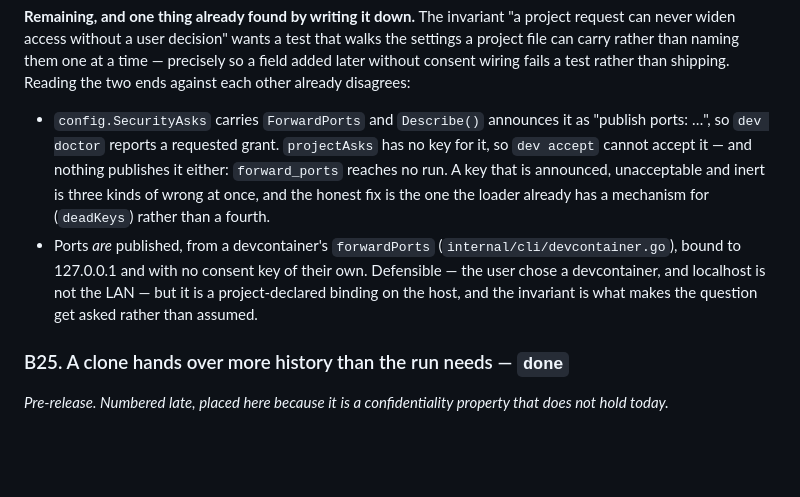
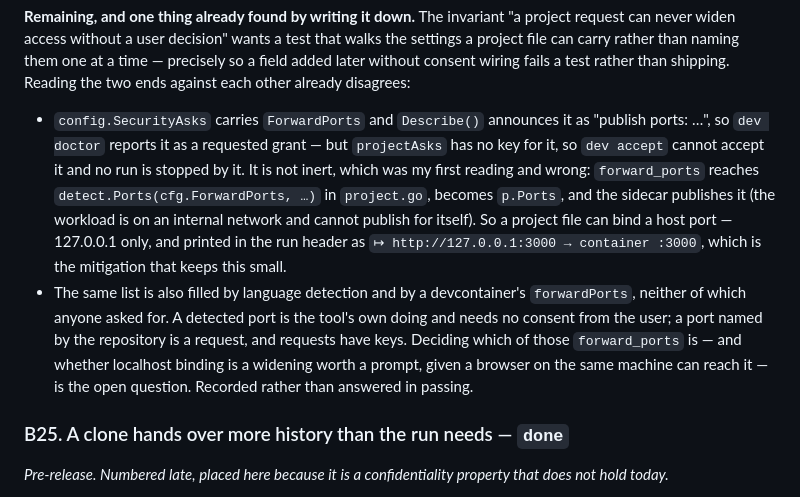
Before and after one commit to mwing/isolated-dev, a Markdown page: docs/BACKLOG.md, the part around the change. Rendered like a GitHub page; blank space fills up the shorter version.

Commit message:
docs: correct the forward_ports finding (B28)
I wrote that the key reaches no run. It does: cfg.ForwardPorts goes
through detect.Ports into p.Ports, and the sidecar publishes it because
a workload on an internal network cannot publish for itself. So a project
file can bind a host port with no consent key — on 127.0.0.1, and printed
in the run header, which is what keeps it small.

The open question is the one the invariant asks: a port the tool detected
is the tool's own doing, a port the repository named is a request, and
requests have keys.

```diff
--- a/docs/BACKLOG.md
+++ b/docs/BACKLOG.md
@@ -460,18 +460,24 @@ without consent wiring fails a test rather than shipping. Reading the two
 ends against each other already disagrees:
 
 - `config.SecurityAsks` carries `ForwardPorts` and `Describe()` announces
-  it as "publish ports: …", so `dev doctor` reports a requested grant.
-  `projectAsks` has no key for it, so `dev accept` cannot accept it — and
-  nothing publishes it either: `forward_ports` reaches no run. A key that
-  is announced, unacceptable and inert is three kinds of wrong at once, and
-  the honest fix is the one the loader already has a mechanism for
-  (`deadKeys`) rather than a fourth.
-- Ports *are* published, from a devcontainer's `forwardPorts`
-  (`internal/cli/devcontainer.go`), bound to 127.0.0.1 and with no consent
-  key of their own. Defensible — the user chose a devcontainer, and
-  localhost is not the LAN — but it is a project-declared binding on the
-  host, and the invariant is what makes the question get asked rather than
-  assumed.
+  it as "publish ports: …", so `dev doctor` reports it as a requested
+  grant — but `projectAsks` has no key for it, so `dev accept` cannot
+  accept it and no run is stopped by it. It is not inert, which was my
+  first reading and wrong: `forward_ports` reaches
+  `detect.Ports(cfg.ForwardPorts, …)` in `project.go`, becomes `p.Ports`,
+  and the sidecar publishes it (the workload is on an internal network and
+  cannot publish for itself). So a project file can bind a host port —
+  127.0.0.1 only, and printed in the run header as
+  `↦ http://127.0.0.1:3000 → container :3000`, which is the mitigation
+  that keeps this small.
+- The same list is also filled by language detection and by a
+  devcontainer's `forwardPorts`, neither of which anyone asked for. A
+  detected port is the tool's own doing and needs no consent from the
+  user; a port named by the repository is a request, and requests have
+  keys. Deciding which of those `forward_ports` is — and whether localhost
+  binding is a widening worth a prompt, given a browser on the same
+  machine can reach it — is the open question. Recorded rather than
+  answered in passing.
 
 ### B25. A clone hands over more history than the run needs — `done`
 
```
